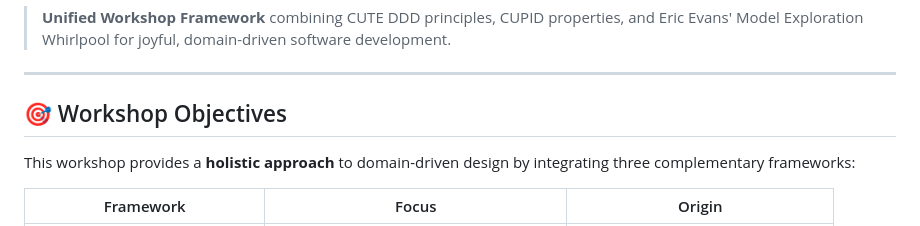
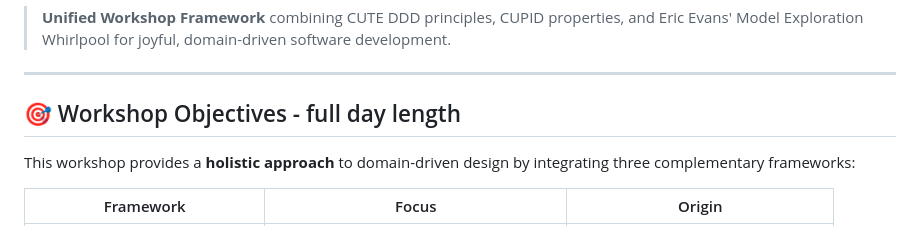
Before and after one commit to guillaumeagile/omni-product, a Markdown page: docs/Workshop-CUTE DDD-full day.md, the part around the change. GitHub-like rendering.

```diff
--- a/docs/Workshop.md
+++ b/docs/Workshop-CUTE DDD-full day.md
@@ -4,7 +4,7 @@
 
 ---
 
-## 🎯 Workshop Objectives
+## 🎯 Workshop Objectives - full day length
 
 This workshop provides a **holistic approach** to domain-driven design by integrating three complementary frameworks:
 
```
Also changed, not shown: docs/PLAN-harness.md (+1 -1 lines), docs/PLAN-workshop-game.md (added, +144 -0 lines).
